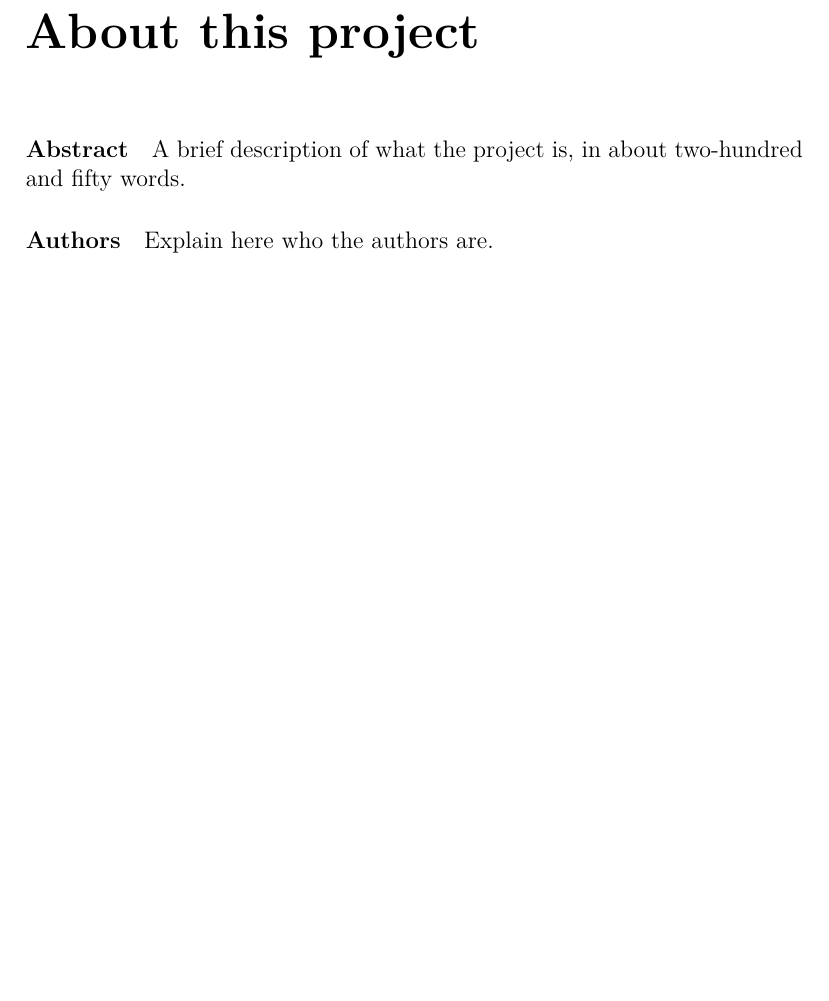
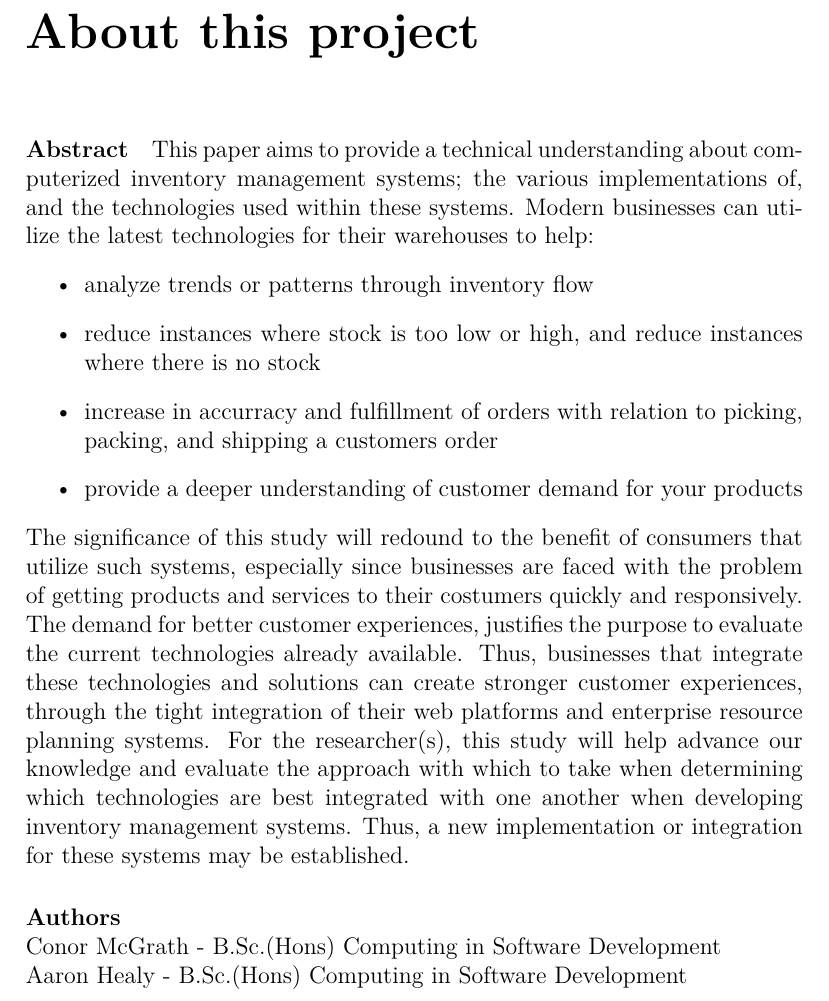
Before and after one commit to conormc93/FinalYearProject, a LaTeX thesis (Documentation/project.tex, which reads Documentation/content.tex): part of page 3 of 14, cut so that both start at the same text, the shorter picture padded with empty space. Compiled offline with pdfLaTeX.

Commit message:
Abstract written

```diff
--- a/Documentation/content.tex
+++ b/Documentation/content.tex
@@ -2,11 +2,18 @@
 
 \chapter*{About this project}
 \paragraph{Abstract}
-A brief description of what the project is, in about two-hundred and fifty words.
+This paper aims to provide a technical understanding about computerized inventory management systems; the various implementations of, and the technologies used within these systems. Modern businesses can utilize the latest technologies for their warehouses to help:
+\begin{itemize}
+	\item analyze trends or patterns through inventory flow
+	\item reduce instances where stock is too low or high, and reduce instances where there is no stock
+	\item increase in accurracy and fulfillment of orders with relation to picking, packing, and shipping a customers order
+	\item provide a deeper understanding of customer demand for your products
+\end{itemize}
+The significance of this study will redound to the benefit of consumers that utilize such systems, especially since businesses are faced with the problem of getting products and services to their costumers quickly and responsively. The demand for better customer experiences, justifies the purpose to evaluate the current technologies already available. Thus, businesses that integrate these technologies and solutions can create stronger customer experiences, through the tight integration of their web platforms and enterprise resource planning systems. For the researcher(s), this study will help advance our knowledge and evaluate the approach with which to take when determining which technologies are best integrated with one another when developing inventory management systems. Thus, a new implementation or integration for these systems may be established.
 
 \paragraph{Authors}
-Explain here who the authors are.
-
+\hfill \break Conor McGrath - B.Sc.(Hons) Computing in Software Development
+\newline Aaron Healy - B.Sc.(Hons) Computing in Software Development
 
 
 \chapter{Introduction}
```
Also changed, not shown: Documentation/project.pdf, 1 other file.
